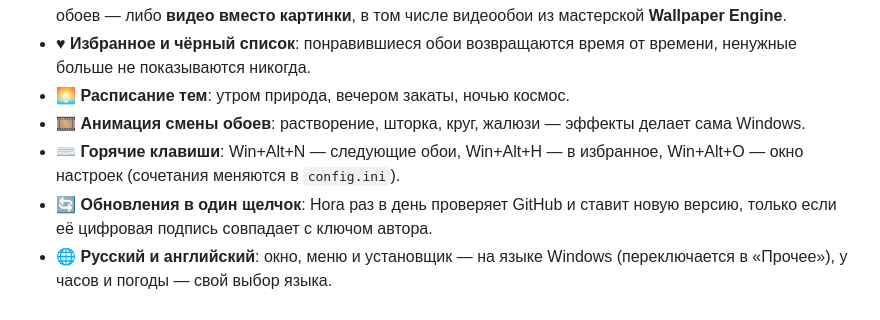
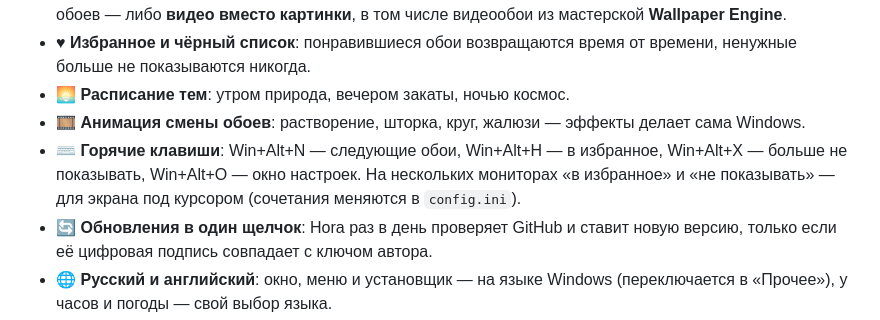
Before and after one commit to dark-knight-soul/hora, a Markdown page: README.md, the part around one of its changes. GitHub-like rendering.

```diff
--- a/README.md
+++ b/README.md
@@ -27,7 +27,7 @@
 - ♥ **Избранное и чёрный список**: понравившиеся обои возвращаются время от времени, ненужные больше не показываются никогда.
 - 🌅 **Расписание тем**: утром природа, вечером закаты, ночью космос.
 - 🎞 **Анимация смены обоев**: растворение, шторка, круг, жалюзи — эффекты делает сама Windows.
-- ⌨️ **Горячие клавиши**: Win+Alt+N — следующие обои, Win+Alt+H — в избранное, Win+Alt+O — окно настроек (сочетания меняются в `config.ini`).
+- ⌨️ **Горячие клавиши**: Win+Alt+N — следующие обои, Win+Alt+H — в избранное, Win+Alt+X — больше не показывать, Win+Alt+O — окно настроек. На нескольких мониторах «в избранное» и «не показывать» — для экрана под курсором (сочетания меняются в `config.ini`).
 - 🔄 **Обновления в один щелчок**: Hora раз в день проверяет GitHub и ставит новую версию, только если её цифровая подпись совпадает с ключом автора.
 - 🌐 **Русский и английский**: окно, меню и установщик — на языке Windows (переключается в «Прочее»), у часов и погоды — свой выбор языка.
 
```
Also changed, not shown: other parts of README.md (+2 -0 lines), README.en.md (+3 -1 lines), docs/clock-styles-en.png (added), docs/clock-styles.png (added), 2 other files.
